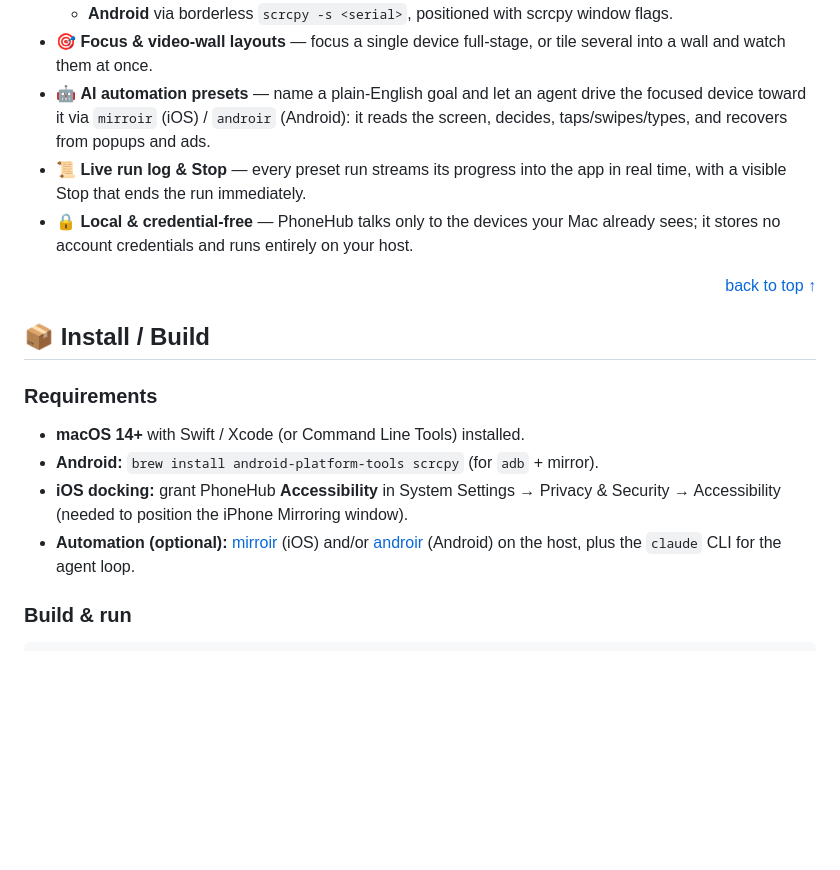
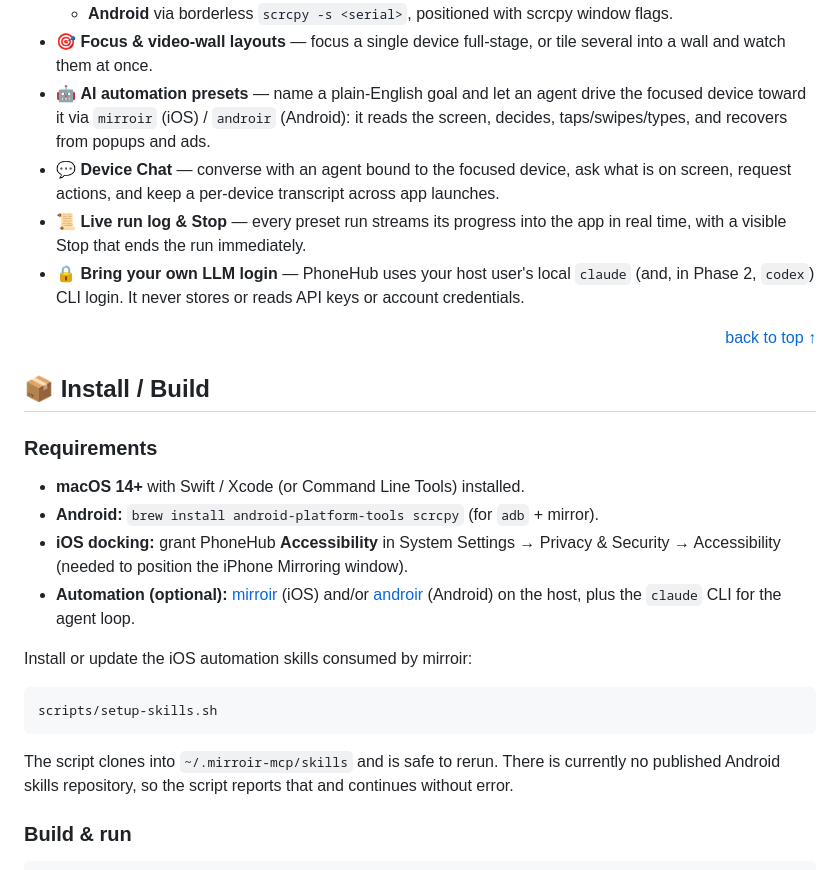
Before and after one commit to benasbarciauskas/PhoneHub, a Markdown page: README.md, the part around one of its changes. Rendered like a GitHub page; blank space fills up the shorter version.

````diff
--- a/README.md
+++ b/README.md
@@ -63,10 +67,14 @@ MCP servers plus the `claude` CLI. PhoneHub itself is the dashboard around them.
 - 🤖 **AI automation presets** — name a plain-English goal and let an agent drive
   the focused device toward it via `mirroir` (iOS) / `androir` (Android): it
   reads the screen, decides, taps/swipes/types, and recovers from popups and ads.
+- 💬 **Device Chat** — converse with an agent bound to the focused device, ask
+  what is on screen, request actions, and keep a per-device transcript across
+  app launches.
 - 📜 **Live run log & Stop** — every preset run streams its progress into the app
   in real time, with a visible Stop that ends the run immediately.
-- 🔒 **Local & credential-free** — PhoneHub talks only to the devices your Mac
-  already sees; it stores no account credentials and runs entirely on your host.
+- 🔒 **Bring your own LLM login** — PhoneHub uses your host user's local
+  `claude` (and, in Phase 2, `codex`) CLI login. It never stores or reads API
+  keys or account credentials.
 
 <p align="right"><a href="#readme-top">back to top ↑</a></p>
 
@@ -82,6 +90,16 @@ MCP servers plus the `claude` CLI. PhoneHub itself is the dashboard around them.
 - **Automation (optional):** [mirroir](https://github.com/jfarcand/mirroir-mcp)
   (iOS) and/or [androir](https://github.com/benasbarciauskas/androir-mcp)
   (Android) on the host, plus the `claude` CLI for the agent loop.
+
+Install or update the iOS automation skills consumed by mirroir:
+
+```bash
+scripts/setup-skills.sh
+```
+
+The script clones into `~/.mirroir-mcp/skills` and is safe to rerun. There is
+currently no published Android skills repository, so the script reports that
+and continues without error.
 
 ### Build & run
 
````
Also changed, not shown: other parts of README.md (+34 -4 lines).
